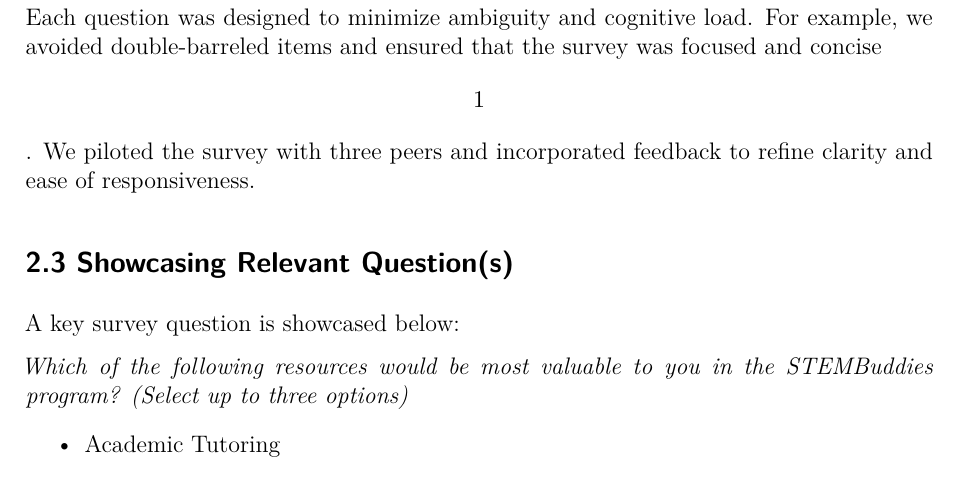
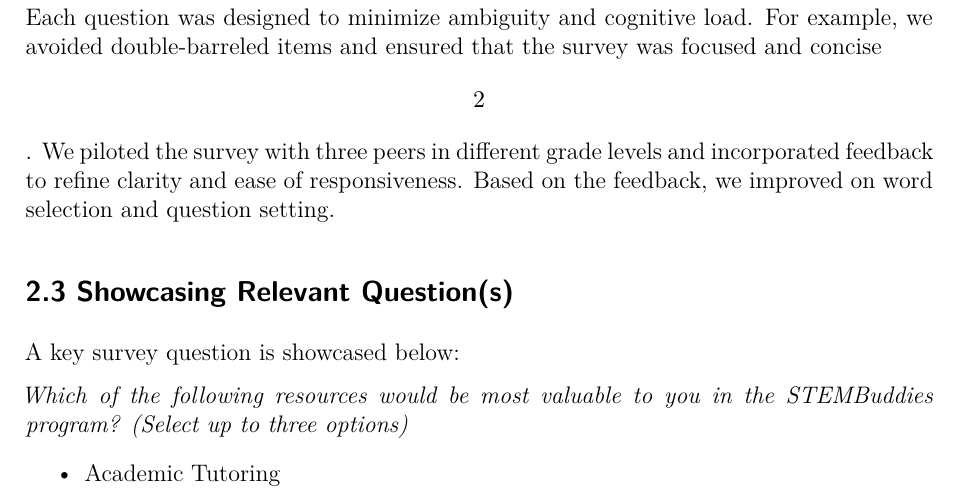
Before and after one commit to sungmia92/STA304-F25-Assignment1, a Quarto document (Assignment1-startercode.qmd): part of page 2 of 9, cut so that both start at the same text. Rendered offline with R 4.5, knitr and Pandoc in place of Quarto, then LaTeX, with nearby package versions.

Commit message:
updated 2.2

```diff
--- a/Assignment1-startercode.qmd
+++ b/Assignment1-startercode.qmd
@@ -36,7 +36,7 @@ Our survey, hosted on <https://forms.gle/sWqTQ1HCXPrjkk6BA>, is designed to gath
 
 ## 2.2 Testing My Survey
 
-Each question was designed to minimize ambiguity and cognitive load. For example, we avoided double-barreled items and ensured that the survey was focused and concise \[1\]. We piloted the survey with three peers and incorporated feedback to refine clarity and ease of responsiveness.
+Each question was designed to minimize ambiguity and cognitive load. For example, we avoided double-barreled items and ensured that the survey was focused and concise \[2\]. We piloted the survey with three peers in different grade levels and incorporated feedback to refine clarity and ease of responsiveness. Based on the feedback, we improved on word selection and question setting.
 
 ## 2.3 Showcasing Relevant Question(s)
 
```
